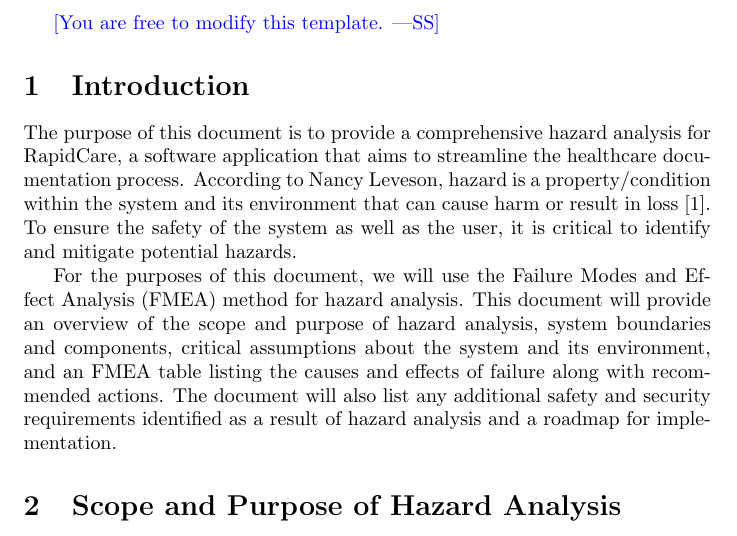
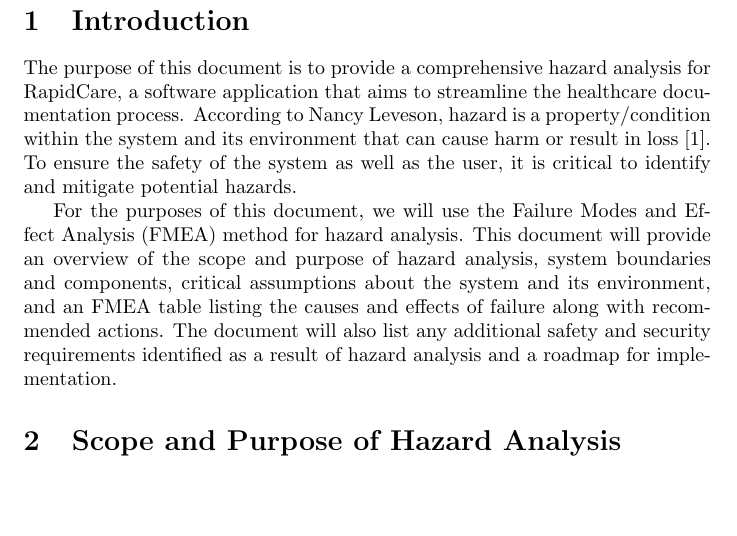
Before and after one commit to Inreet-Kaur/capstone, a LaTeX document (docs/HazardAnalysis/HazardAnalysis.tex): part of page 4 of 17, cut at the place of the change, the shorter picture padded with empty space. Compiled offline with pdfLaTeX.

Commit message:
Edit Hazards

```diff
--- a/docs/HazardAnalysis/HazardAnalysis.tex
+++ b/docs/HazardAnalysis/HazardAnalysis.tex
@@ -105,7 +105,7 @@
 
 \pagenumbering{arabic}
 
-\wss{You are free to modify this template.}
+% \wss{You are free to modify this template.}
 
 \section{Introduction}
 
```
Also changed, not shown: docs/HazardAnalysis/HazardAnalysis.pdf.
